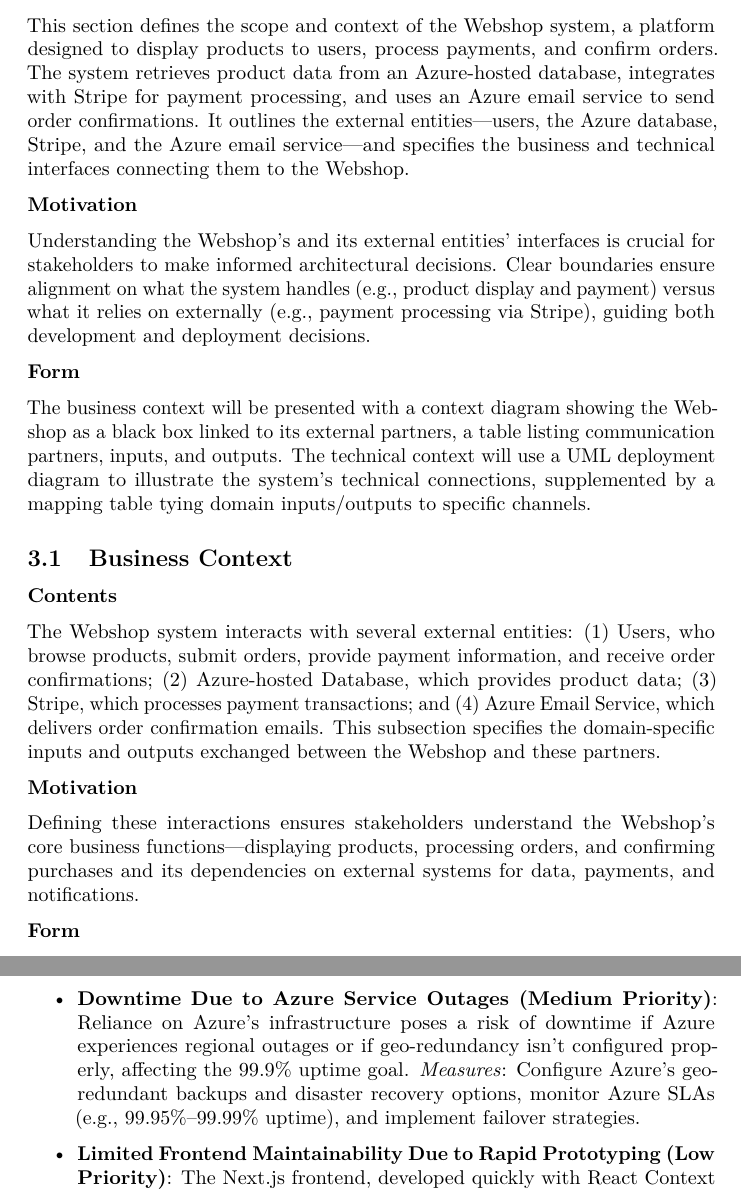
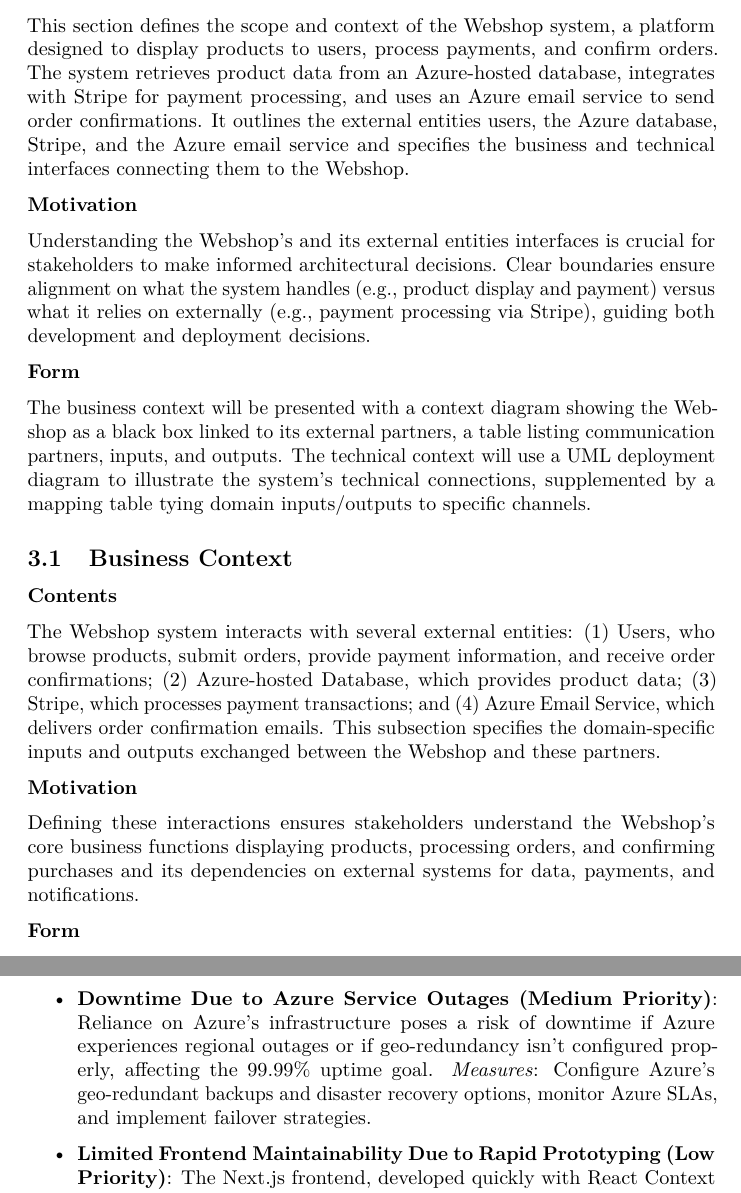
Before and after one commit to EdwardSpaeth/Cloud-Project-Group-11, a LaTeX document (documentation/report/report-milestone3.tex, which reads documentation/report/sections/10_technical_risks.tex, documentation/report/sections/3_system_scope_and_context.tex): two parts of pages 8 and 36 of 39, joined at a grey line, cut so that both start at the same text. Compiled offline with pdfLaTeX.

Commit message:
Done is better than perfect – shipped it!

```diff
--- a/documentation/report/sections/10_technical_risks.tex
+++ b/documentation/report/sections/10_technical_risks.tex
@@ -20,8 +20,8 @@ The technical risks and debts are presented in a bulleted list, ordered by prior
   \item \textbf{Security Vulnerabilities in Payment Integration (Medium Priority)}: Improper configuration of Stripe’s API or Azure’s security settings could expose payment data or user information to breaches, violating privacy regulations or user trust.
     \textit{Measures}: Implement regular security audits, use Azure’s security features (e.g., Key Vault), and follow Stripe’s security best practices, including PCI DSS compliance.
 
-  \item \textbf{Downtime Due to Azure Service Outages (Medium Priority)}: Reliance on Azure’s infrastructure poses a risk of downtime if Azure experiences regional outages or if geo-redundancy isn’t configured properly, affecting the 99.9\% uptime goal.
-    \textit{Measures}: Configure Azure’s geo-redundant backups and disaster recovery options, monitor Azure SLAs (e.g., 99.95\%–99.99\% uptime), and implement failover strategies.
+  \item \textbf{Downtime Due to Azure Service Outages (Medium Priority)}: Reliance on Azure’s infrastructure poses a risk of downtime if Azure experiences regional outages or if geo-redundancy isn’t configured properly, affecting the 99.99\% uptime goal.
+    \textit{Measures}: Configure Azure’s geo-redundant backups and disaster recovery options, monitor Azure SLAs, and implement failover strategies.
 
   \item \textbf{Limited Frontend Maintainability Due to Rapid Prototyping (Low Priority)}: The Next.js frontend, developed quickly with React Context and Tailwind CSS, may have tightly coupled components or inconsistent code patterns, making future updates time-consuming.
     \textit{Measures}: Refactor critical components to improve modularity, document code patterns, and adopt a style guide for Tailwind CSS and React.
--- a/documentation/report/sections/3_system_scope_and_context.tex
+++ b/documentation/report/sections/3_system_scope_and_context.tex
@@ -3,11 +3,11 @@
 
 \textbf{Contents}
 
-This section defines the scope and context of the Webshop system, a platform designed to display products to users, process payments, and confirm orders. The system retrieves product data from an Azure-hosted database, integrates with Stripe for payment processing, and uses an Azure email service to send order confirmations. It outlines the external entities—users, the Azure database, Stripe, and the Azure email service—and specifies the business and technical interfaces connecting them to the Webshop.
+This section defines the scope and context of the Webshop system, a platform designed to display products to users, process payments, and confirm orders. The system retrieves product data from an Azure-hosted database, integrates with Stripe for payment processing, and uses an Azure email service to send order confirmations. It outlines the external entities users, the Azure database, Stripe, and the Azure email service and specifies the business and technical interfaces connecting them to the Webshop.
 
 \textbf{Motivation}
 
-Understanding the Webshop's and its external entities' interfaces is crucial for stakeholders to make informed architectural decisions. Clear boundaries ensure alignment on what the system handles (e.g., product display and payment) versus what it relies on externally (e.g., payment processing via Stripe), guiding both development and deployment decisions.
+Understanding the Webshop's and its external entities interfaces is crucial for stakeholders to make informed architectural decisions. Clear boundaries ensure alignment on what the system handles (e.g., product display and payment) versus what it relies on externally (e.g., payment processing via Stripe), guiding both development and deployment decisions.
 
 \textbf{Form}
 
@@ -22,7 +22,7 @@ The Webshop system interacts with several external entities: (1) Users, who brow
 
 \textbf{Motivation}
 
-Defining these interactions ensures stakeholders understand the Webshop’s core business functions—displaying products, processing orders, and confirming purchases and its dependencies on external systems for data, payments, and notifications.
+Defining these interactions ensures stakeholders understand the Webshop’s core business functions displaying products, processing orders, and confirming purchases and its dependencies on external systems for data, payments, and notifications.
 
 \textbf{Form}
 
```
Also changed, not shown: documentation/report/sections/5_building_block_view.tex (+1 -1 lines), documentation/report/group-11-milestone3.pdf (added), documentation/report/report-milestone3.pdf (deleted), documentation/report/sections/3_system_scope_and_context.tex (2 more changed lines).
